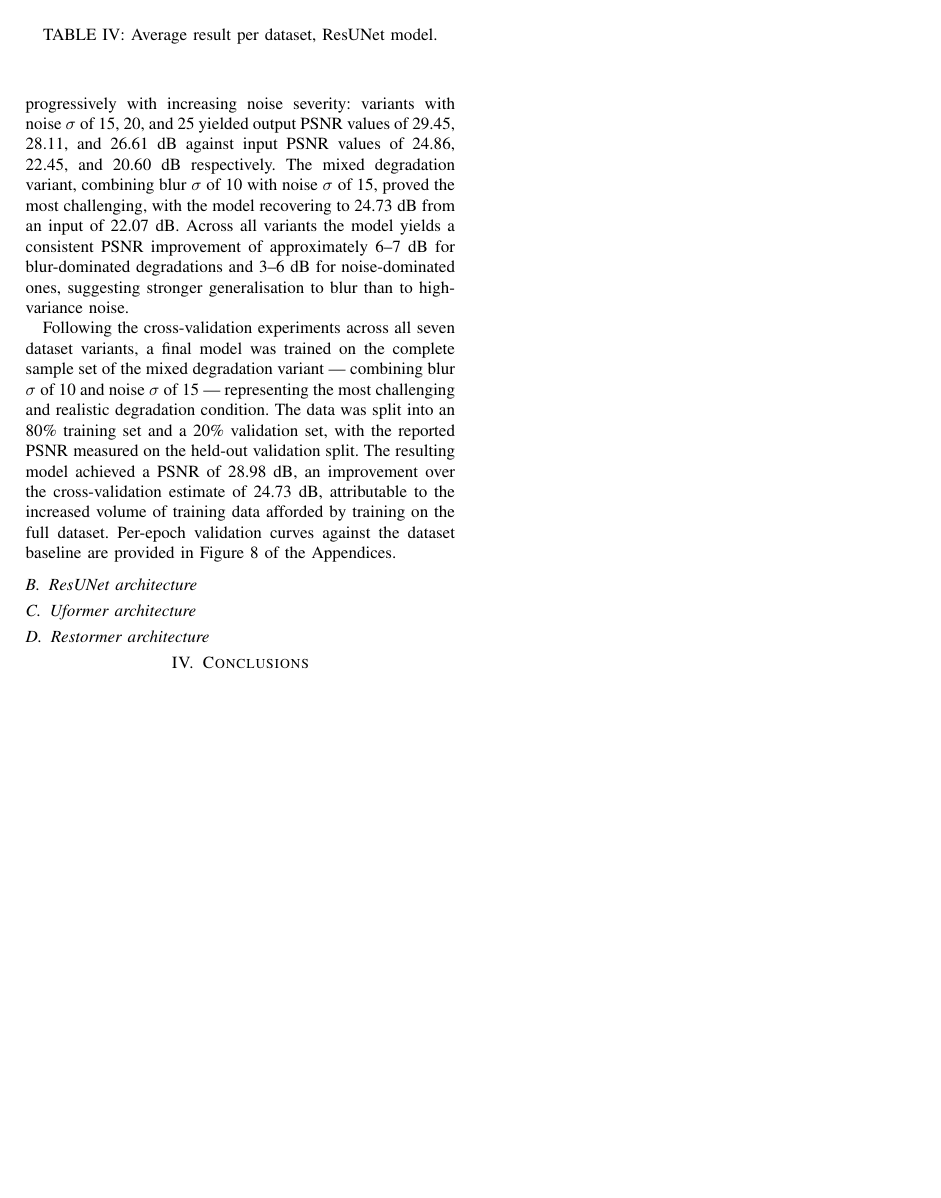
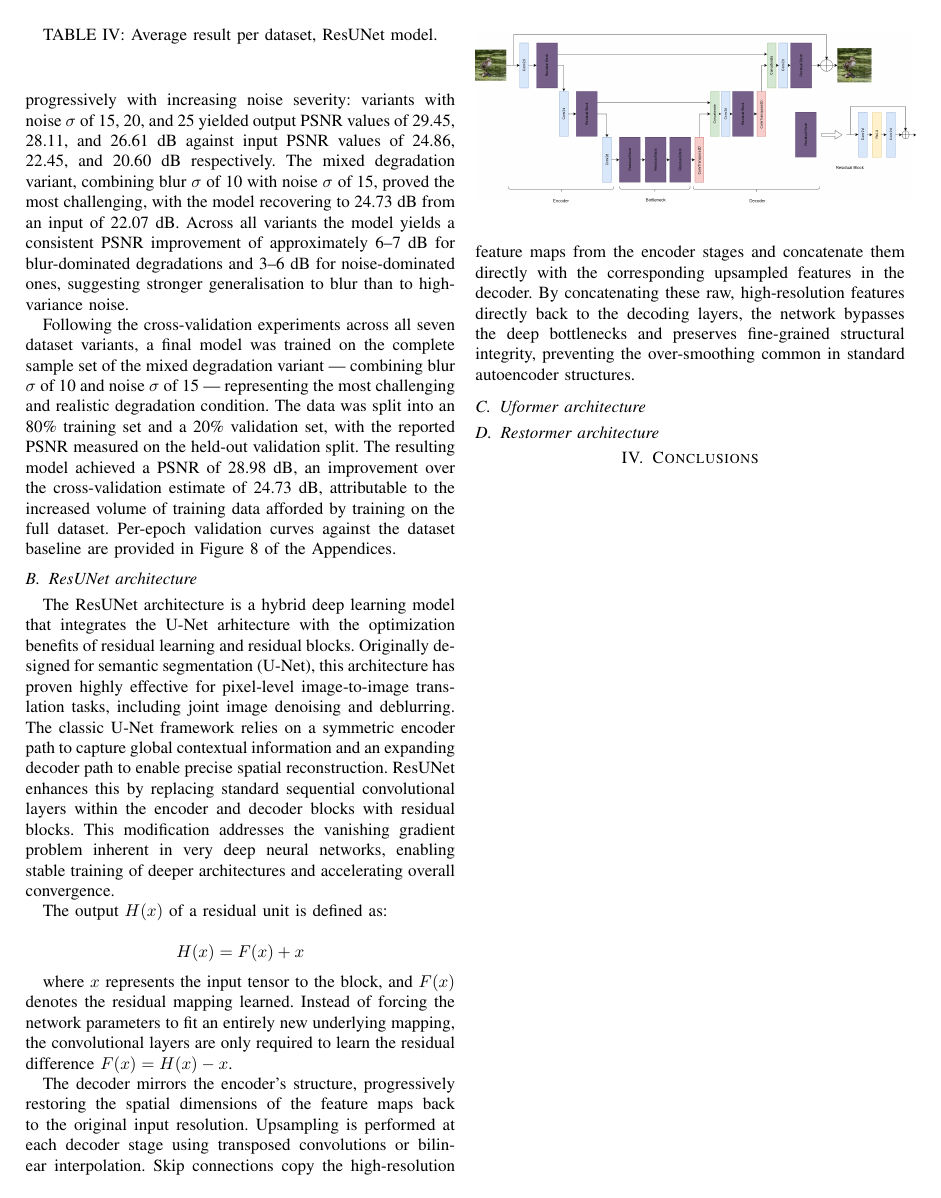
Before and after one commit to vladmoreanu/IA2-proiect, a LaTeX paper (docs/report.tex): page 3 of 10. Compiled offline with pdfLaTeX.

Commit message:
added to report

```diff
--- a/docs/report.tex
+++ b/docs/report.tex
@@ -314,6 +314,42 @@ Figure~\ref{fig:ds6_dncnn_final} of the Appendices.
   \label{tab:resunet_results_summary}
 \end{table}
 
+The ResUNet architecture is a hybrid deep learning model that integrates the U-Net arhitecture
+with the optimization benefits of residual learning and residual blocks.
+Originally designed for semantic segmentation (U-Net),
+this architecture has proven highly effective for pixel-level image-to-image translation tasks,
+including joint image denoising and deblurring.
+The classic U-Net framework relies on a symmetric encoder path to capture global contextual information
+and an expanding decoder path to enable precise spatial reconstruction.
+ResUNet enhances this by replacing standard sequential convolutional layers within the encoder and decoder blocks with residual blocks.
+This modification addresses the vanishing gradient problem inherent in very deep neural networks,
+enabling stable training of deeper architectures and accelerating overall convergence.
+
+The output $H(x)$ of a residual unit is defined as:
+
+$$
+H(x) = F(x) + x
+$$
+
+where $x$ represents the input tensor to the block,
+and $F(x)$ denotes the residual mapping learned.
+Instead of forcing the network parameters to fit an entirely new underlying mapping,
+the convolutional layers are only required to learn the residual difference $F(x) = H(x) - x$.
+
+The decoder mirrors the encoder's structure,
+progressively restoring the spatial dimensions of the feature maps back to the original input resolution.
+Upsampling is performed at each decoder stage using transposed convolutions or bilinear interpolation.
+Skip connections copy the high-resolution feature maps from the encoder stages
+and concatenate them directly with the corresponding upsampled features in the decoder.
+By concatenating these raw, high-resolution features directly back to the decoding layers,
+the network bypasses the deep bottlenecks and preserves fine-grained structural integrity,
+preventing the over-smoothing common in standard autoencoder structures.
+
+\begin{figure}
+    \centering
+    \includegraphics[width=0.5\textwidth]{slides/Res_U-net.drawio.png}
+\end{figure}
+
 % TODO RESUNET:
 %  PARAGRAF ARHITECTURA
 %  PARAGRAF METODOLOGIE
```
Also changed, not shown: docs/slides/slide.tex (+1 -1 lines).
